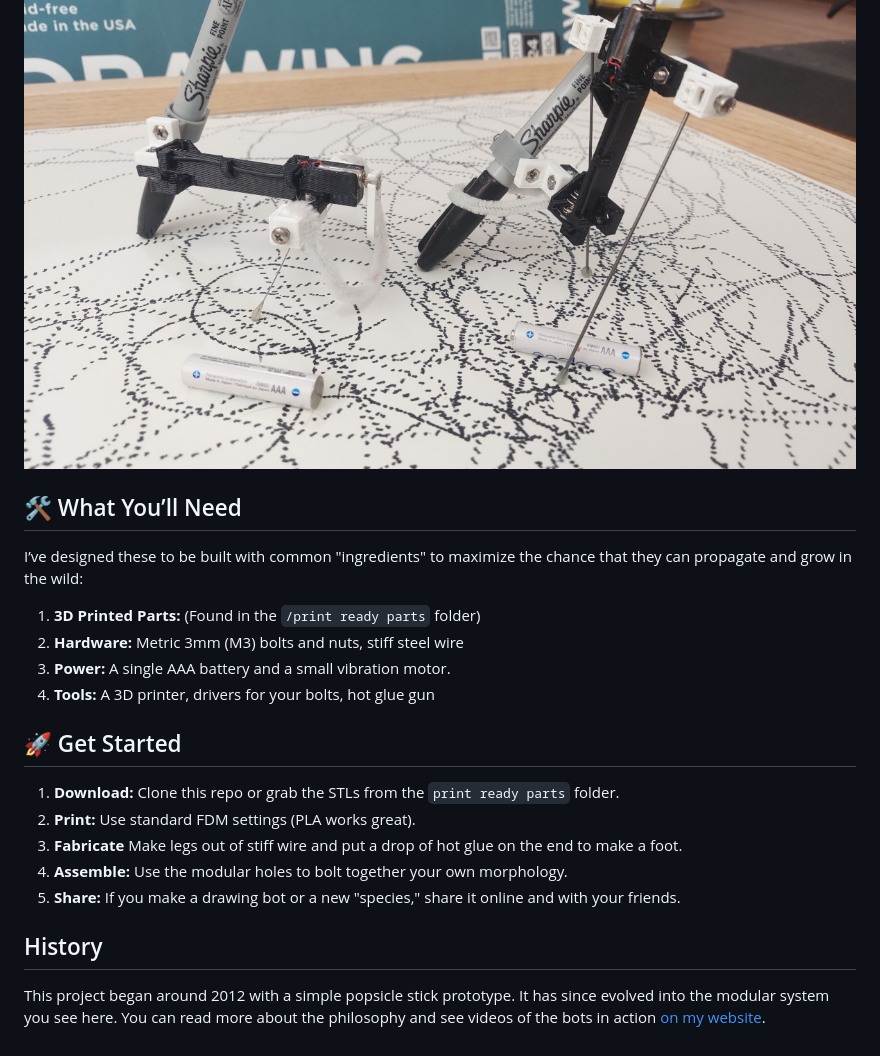
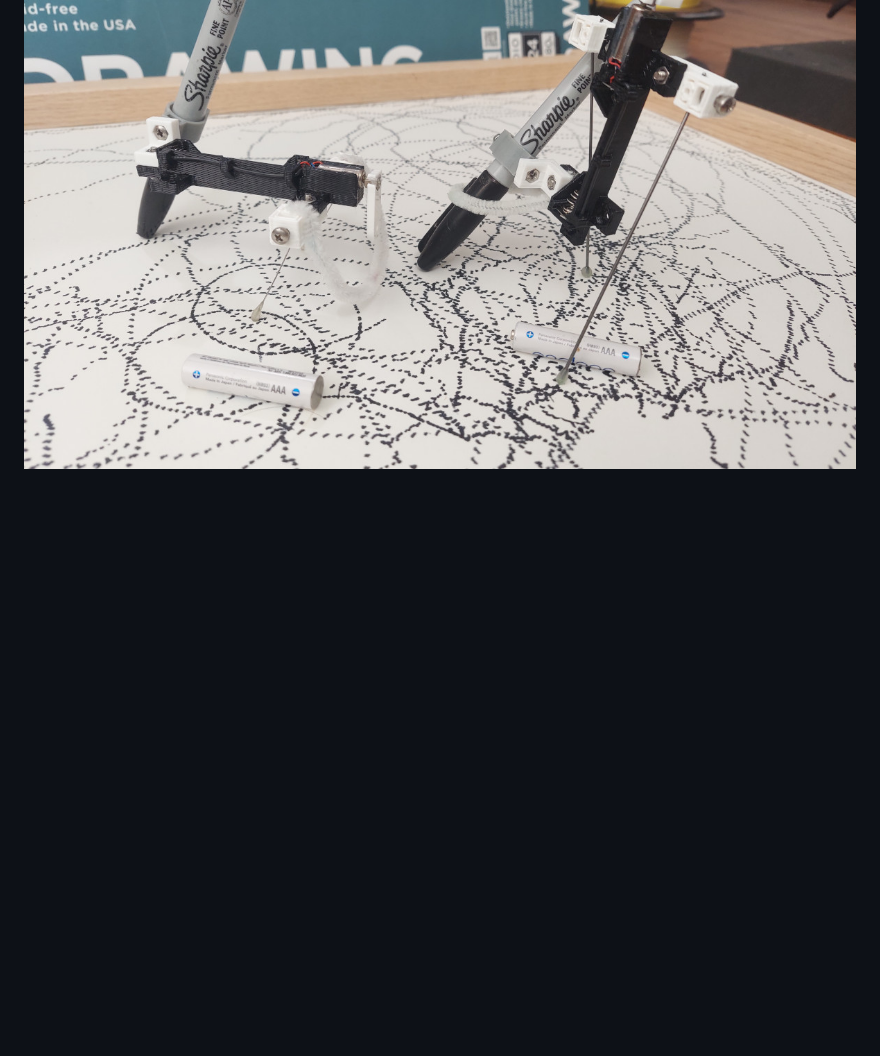
Before and after one commit to andrewfrueh/BuzzBots, a Markdown page: readme.md, the part around one of its changes. Drawn GitHub-style; blank space fills up the shorter version.

```diff
--- a/readme.md
+++ b/readme.md
@@ -22,25 +45,3 @@ and progress...
 ![BuzzBot current](images/2024-01-22,%20buzzbots,%20img%201.jpg)
 ![BuzzBot current](images/2024-01-22,%20buzzbots,%20img%203.jpg)
 ![BuzzBot current](images/20240127_151310.jpg)
-
-
-## 🛠 What You’ll Need
-
-I’ve designed these to be built with common "ingredients" to maximize the chance that they can propagate and grow in the wild:
-
-1. **3D Printed Parts:** (Found in the `/print ready parts` folder)
-2. **Hardware:** Metric 3mm (M3) bolts and nuts, stiff steel wire
-3. **Power:** A single AAA battery and a small vibration motor.
-4. **Tools:** A 3D printer, drivers for your bolts, hot glue gun
-
-## 🚀 Get Started
-
-1. **Download:** Clone this repo or grab the STLs from the `print ready parts` folder.
-2. **Print:** Use standard FDM settings (PLA works great).
-3. **Fabricate** Make legs out of stiff wire and put a drop of hot glue on the end to make a foot.
-4. **Assemble:** Use the modular holes to bolt together your own morphology.
-5. **Share:** If you make a drawing bot or a new "species," share it online and with your friends.
-
-## History
-
-This project began around 2012 with a simple popsicle stick prototype. It has since evolved into the modular system you see here. You can read more about the philosophy and see videos of the bots in action [on my website](https://andrewfrueh.com/buzzbots/).
```
Also changed, not shown: other parts of readme.md (+23 -0 lines), images/20261102_195858.jpg (added).
